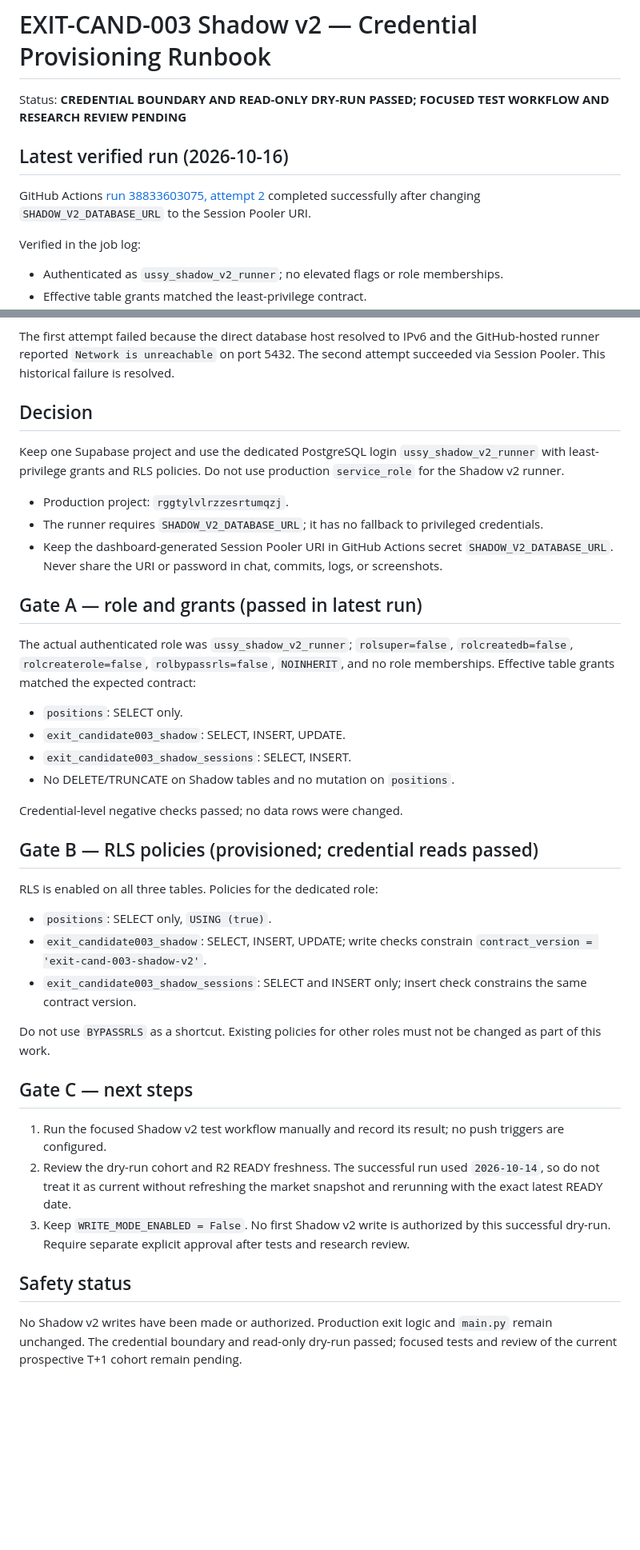
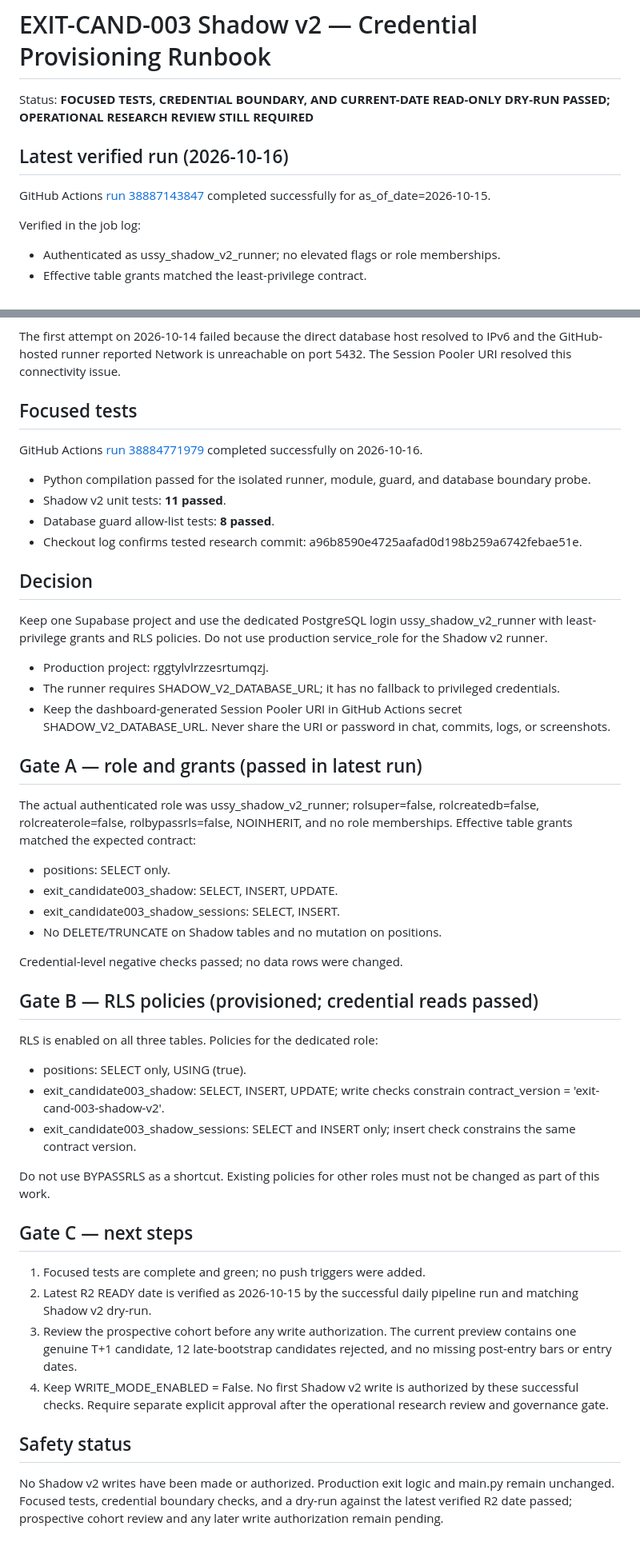
Before and after one commit to azharmz/ussy-trendfoll, a Markdown page: docs/EXIT_CAND_003_SHADOW_V2_CREDENTIAL_PROVISIONING_RUNBOOK.md, 2 parts joined by grey strips. Shown at 80% size. Rendered like a GitHub page; blank space fills up the shorter version.

Commit message:
Record green Shadow v2 focused tests and current-date dry-run

```diff
--- a/docs/EXIT_CAND_003_SHADOW_V2_CREDENTIAL_PROVISIONING_RUNBOOK.md
+++ b/docs/EXIT_CAND_003_SHADOW_V2_CREDENTIAL_PROVISIONING_RUNBOOK.md
@@ -1,12 +1,12 @@
 # EXIT-CAND-003 Shadow v2 — Credential Provisioning Runbook
 
-Status: **CREDENTIAL BOUNDARY AND READ-ONLY DRY-RUN PASSED; FOCUSED TEST WORKFLOW AND RESEARCH REVIEW PENDING**
+Status: **FOCUSED TESTS, CREDENTIAL BOUNDARY, AND CURRENT-DATE READ-ONLY DRY-RUN PASSED; OPERATIONAL RESEARCH REVIEW STILL REQUIRED**
 
 ## Latest verified run (2026-10-16)
 
-GitHub Actions [run 38833603075, attempt 2](https://github.com/azharmz/ussy-trendfoll/actions/runs/38833603075) completed successfully after changing `SHADOW_V2_DATABASE_URL` to the Session Pooler URI.
+GitHub Actions [run 38887143847](https://github.com/azharmz/ussy-trendfoll/actions/runs/38887143847) completed successfully for as_of_date=2026-10-15.
 
 Verified in the job log:
 
-- Authenticated as `ussy_shadow_v2_runner`; no elevated flags or role memberships.
+- Authenticated as ussy_shadow_v2_runner; no elevated flags or role memberships.
 - Effective table grants matched the least-privilege contract.
@@ -17,23 +17,32 @@ Verified in the job log:
 - Runner reported that no production exit/stop/alert/dashboard functions were called and no database writes were attempted.
 
-The first attempt failed because the direct database host resolved to IPv6 and the GitHub-hosted runner reported `Network is unreachable` on port 5432. The second attempt succeeded via Session Pooler. This historical failure is resolved.
+The first attempt on 2026-10-14 failed because the direct database host resolved to IPv6 and the GitHub-hosted runner reported Network is unreachable on port 5432. The Session Pooler URI resolved this connectivity issue.
+
+## Focused tests
+
+GitHub Actions [run 38884771979](https://github.com/azharmz/ussy-trendfoll/actions/runs/38884771979) completed successfully on 2026-10-16.
+
+- Python compilation passed for the isolated runner, module, guard, and database boundary probe.
+- Shadow v2 unit tests: **11 passed**.
+- Database guard allow-list tests: **8 passed**.
+- Checkout log confirms tested research commit:  a96b8590e4725aafad0d198b259a6742febae51e.
 
 ## Decision
 
-Keep one Supabase project and use the dedicated PostgreSQL login `ussy_shadow_v2_runner` with least-privilege grants and RLS policies. Do not use production `service_role` for the Shadow v2 runner.
+Keep one Supabase project and use the dedicated PostgreSQL login ussy_shadow_v2_runner with least-privilege grants and RLS policies. Do not use production service_role for the Shadow v2 runner.
 
-- Production project: `rggtylvlrzzesrtumqzj`.
-- The runner requires `SHADOW_V2_DATABASE_URL`; it has no fallback to privileged credentials.
-- Keep the dashboard-generated Session Pooler URI in GitHub Actions secret `SHADOW_V2_DATABASE_URL`. Never share the URI or password in chat, commits, logs, or screenshots.
+- Production project: rggtylvlrzzesrtumqzj.
+- The runner requires SHADOW_V2_DATABASE_URL; it has no fallback to privileged credentials.
+- Keep the dashboard-generated Session Pooler URI in GitHub Actions secret SHADOW_V2_DATABASE_URL. Never share the URI or password in chat, commits, logs, or screenshots.
 
 ## Gate A — role and grants (passed in latest run)
 
-The actual authenticated role was `ussy_shadow_v2_runner`; `rolsuper=false`, `rolcreatedb=false`, `rolcreaterole=false`, `rolbypassrls=false`, `NOINHERIT`, and no role memberships. Effective table grants matched the expected contract:
+The actual authenticated role was ussy_shadow_v2_runner; rolsuper=false, rolcreatedb=false, rolcreaterole=false, rolbypassrls=false, NOINHERIT, and no role memberships. Effective table grants matched the expected contract:
 
-- `positions`: SELECT only.
-- `exit_candidate003_shadow`: SELECT, INSERT, UPDATE.
-- `exit_candidate003_shadow_sessions`: SELECT, INSERT.
-- No DELETE/TRUNCATE on Shadow tables and no mutation on `positions`.
+- positions: SELECT only.
+- exit_candidate003_shadow: SELECT, INSERT, UPDATE.
+- exit_candidate003_shadow_sessions: SELECT, INSERT.
+- No DELETE/TRUNCATE on Shadow tables and no mutation on positions.
 
 Credential-level negative checks passed; no data rows were changed.
 
@@ -41,18 +50,19 @@ Credential-level negative checks passed; no data rows were changed.
 
 RLS is enabled on all three tables. Policies for the dedicated role:
 
-- `positions`: SELECT only, `USING (true)`.
-- `exit_candidate003_shadow`: SELECT, INSERT, UPDATE; write checks constrain `contract_version = 'exit-cand-003-shadow-v2'`.
-- `exit_candidate003_shadow_sessions`: SELECT and INSERT only; insert check constrains the same contract version.
+- positions: SELECT only, USING (true).
+- exit_candidate003_shadow: SELECT, INSERT, UPDATE; write checks constrain contract_version = 'exit-cand-003-shadow-v2'.
+- exit_candidate003_shadow_sessions: SELECT and INSERT only; insert check constrains the same contract version.
 
-Do not use `BYPASSRLS` as a shortcut. Existing policies for other roles must not be changed as part of this work.
+Do not use BYPASSRLS as a shortcut. Existing policies for other roles must not be changed as part of this work.
 
 ## Gate C — next steps
 
-1. Run the focused Shadow v2 test workflow manually and record its result; no push triggers are configured.
-2. Review the dry-run cohort and R2 READY freshness. The successful run used `2026-10-14`, so do not treat it as current without refreshing the market snapshot and rerunning with the exact latest READY date.
-3. Keep `WRITE_MODE_ENABLED = False`. No first Shadow v2 write is authorized by this successful dry-run. Require separate explicit approval after tests and research review.
+1. Focused tests are complete and green; no push triggers were added.
+2. Latest R2 READY date is verified as 2026-10-15 by the successful daily pipeline run and matching Shadow v2 dry-run.
+3. Review the prospective cohort before any write authorization. The current preview contains one genuine T+1 candidate, 12 late-bootstrap candidates rejected, and no missing post-entry bars or entry dates.
+4. Keep WRITE_MODE_ENABLED = False. No first Shadow v2 write is authorized by these successful checks. Require separate explicit approval after the operational research review and governance gate.
 
 ## Safety status
 
-No Shadow v2 writes have been made or authorized. Production exit logic and `main.py` remain unchanged. The credential boundary and read-only dry-run passed; focused tests and review of the current prospective T+1 cohort remain pending.
+No Shadow v2 writes have been made or authorized. Production exit logic and main.py remain unchanged. Focused tests, credential boundary checks, and a dry-run against the latest verified R2 date passed; prospective cohort review and any later write authorization remain pending.
```
Also changed, not shown: other parts of docs/EXIT_CAND_003_SHADOW_V2_CREDENTIAL_PROVISIONING_RUNBOOK.md (+4 -4 lines).
